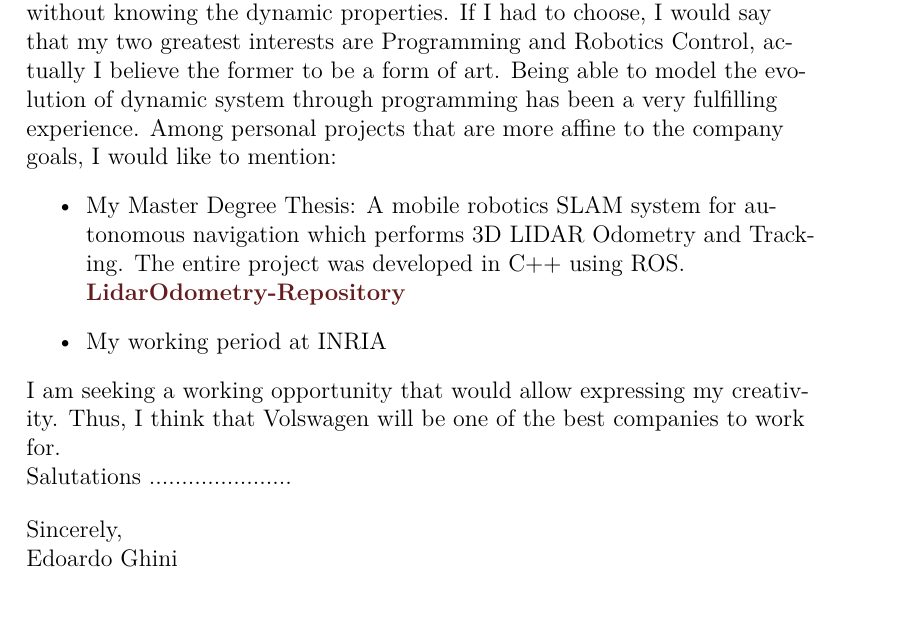
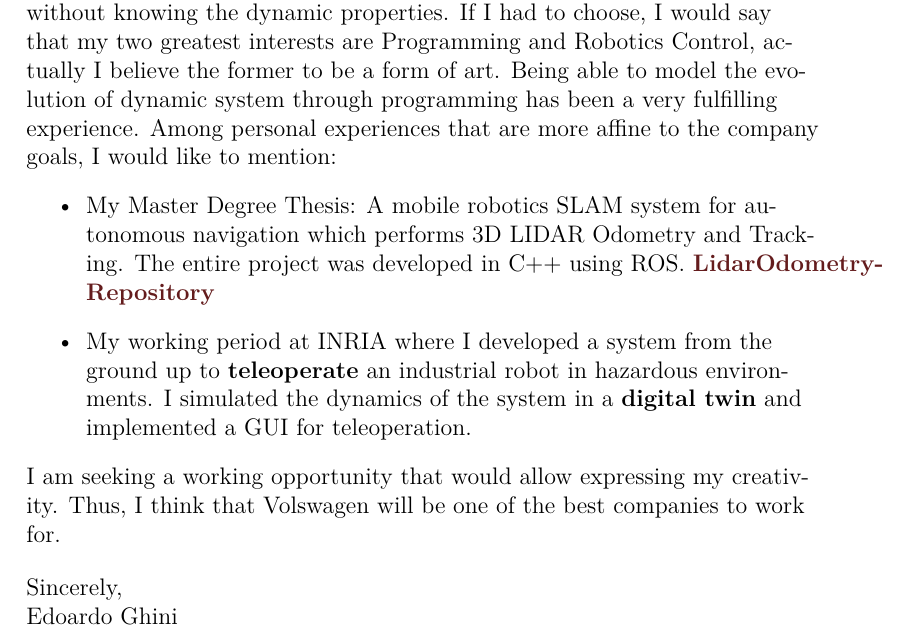
Before and after one commit to dinies/CV, a LaTeX document (letters/main.tex, which reads letters/volkswagen.tex): part of the page, cut so that both start at the same text. Compiled offline with XeLaTeX.

Commit message:
updated cover

```diff
--- a/letters/volkswagen.tex
+++ b/letters/volkswagen.tex
@@ -12,19 +12,18 @@ Usually, when I am working on a project that interests me I become extremely pas
 I have studied your recent publications, and I find  extremely interesting the one which controls the robot using ProMPs without knowing the dynamic properties.
 If I had to choose, I would say that my two greatest interests are Programming and Robotics Control, actually I believe the former to be a form of art.
 Being able to model the evolution of dynamic system through programming has been a very fulfilling experience.
-Among personal projects that are more affine to the company goals, I would like to mention:
+Among personal experiences that are more affine to the company goals, I would like to mention:
 \begin{itemize}
 \item My Master Degree Thesis:  A mobile robotics SLAM system for autonomous navigation which performs 3D LIDAR Odometry and Tracking.
-The entire project was developed in C++ using ROS.\\
-\href{https://github.com/dinies/3D-Lidar-Odometry-and-Tracking}{\textbf{LidarOdometry-Repository}}\\
-\item My working period at INRIA
+The entire project was developed in C++ using ROS.
+\href{https://github.com/dinies/3D-Lidar-Odometry-and-Tracking}{\textbf{LidarOdometry-Repository}}
+\item My working period at INRIA where I developed a system from the ground up to \textbf{teleoperate} an industrial robot in hazardous environments.
+I simulated the dynamics of the system in a \textbf{digital twin} and implemented a GUI for teleoperation.
 \end{itemize}
 I am seeking a working opportunity that would allow expressing my creativity.
 Thus, I think that Volswagen will be one of the best companies to work for.
 
 
-Salutations ......................
-
 \bigskip
 Sincerely,\\
 Edoardo Ghini
```
Also changed, not shown: curriculum_freeman/main.pdf, letters/main.pdf.
